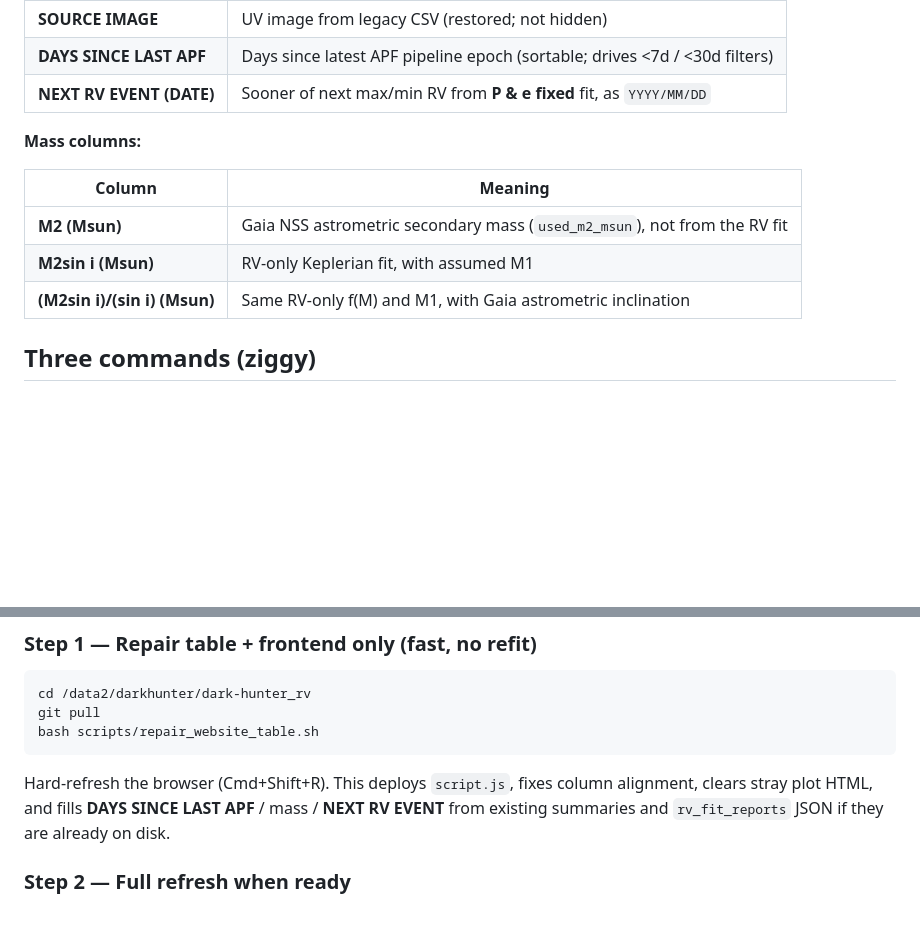
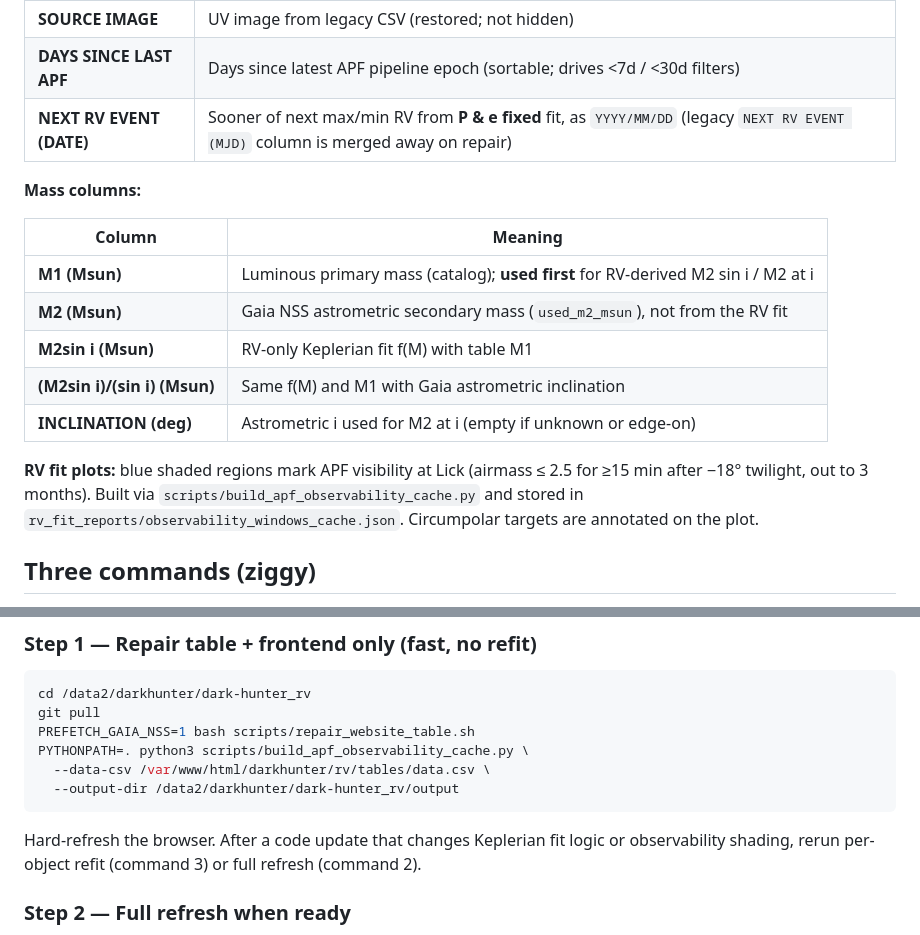
Before and after one commit to astrofoley/dark-hunter_rv, a Markdown page: docs/website.md, 2 parts joined by grey strips. GitHub-like rendering; blank space fills up the shorter version.

Commit message:
Document website mass columns, inclination, observability, and ziggy deploy.
Co-authored-by: Cursor <cursoragent@cursor.com>

````diff
--- a/docs/website.md
+++ b/docs/website.md
@@ -70,15 +70,19 @@ Ensure Apache serves `/var/www/html/darkhunter/rv/` (existing `Alias` or symlink
 | **GAIA DATA** | Link to `stars/Gaia_DR3_<id>/Gaia/` (star file directory) |
 | **SOURCE IMAGE** | UV image from legacy CSV (restored; not hidden) |
 | **DAYS SINCE LAST APF** | Days since latest APF pipeline epoch (sortable; drives &lt;7d / &lt;30d filters) |
-| **NEXT RV EVENT (DATE)** | Sooner of next max/min RV from **P & e fixed** fit, as `YYYY/MM/DD` |
+| **NEXT RV EVENT (DATE)** | Sooner of next max/min RV from **P & e fixed** fit, as `YYYY/MM/DD` (legacy `NEXT RV EVENT (MJD)` column is merged away on repair) |
 
 **Mass columns:**
 
 | Column | Meaning |
 |--------|---------|
+| **M1 (Msun)** | Luminous primary mass (catalog); **used first** for RV-derived M2 sin i / M2 at i |
 | **M2 (Msun)** | Gaia NSS astrometric secondary mass (`used_m2_msun`), not from the RV fit |
-| **M2sin i (Msun)** | RV-only Keplerian fit, with assumed M1 |
-| **(M2sin i)/(sin i) (Msun)** | Same RV-only f(M) and M1, with Gaia astrometric inclination |
+| **M2sin i (Msun)** | RV-only Keplerian fit f(M) with table M1 |
+| **(M2sin i)/(sin i) (Msun)** | Same f(M) and M1 with Gaia astrometric inclination |
+| **INCLINATION (deg)** | Astrometric i used for M2 at i (empty if unknown or edge-on) |
+
+**RV fit plots:** blue shaded regions mark APF visibility at Lick (airmass ≤ 2.5 for ≥15 min after −18° twilight, out to 3 months). Built via `scripts/build_apf_observability_cache.py` and stored in `rv_fit_reports/observability_windows_cache.json`. Circumpolar targets are annotated on the plot.
 
 ## Three commands (ziggy)
 
@@ -155,10 +159,13 @@ WEB_ROOT=/var/www/html/darkhunter/rv RUN_FITS=0 RUN_RV_PLOTS=1 MIN_POINTS=5 \
 ```bash
 cd /data2/darkhunter/dark-hunter_rv
 git pull
-bash scripts/repair_website_table.sh
+PREFETCH_GAIA_NSS=1 bash scripts/repair_website_table.sh
+PYTHONPATH=. python3 scripts/build_apf_observability_cache.py \
+  --data-csv /var/www/html/darkhunter/rv/tables/data.csv \
+  --output-dir /data2/darkhunter/dark-hunter_rv/output
 ```
 
-Hard-refresh the browser (Cmd+Shift+R). This deploys `script.js`, fixes column alignment, clears stray plot HTML, and fills **DAYS SINCE LAST APF** / mass / **NEXT RV EVENT** from existing summaries and `rv_fit_reports` JSON if they are already on disk.
+Hard-refresh the browser. After a code update that changes Keplerian fit logic or observability shading, rerun per-object refit (command 3) or full refresh (command 2).
 
 ### Step 2 — Full refresh when ready
 
````
